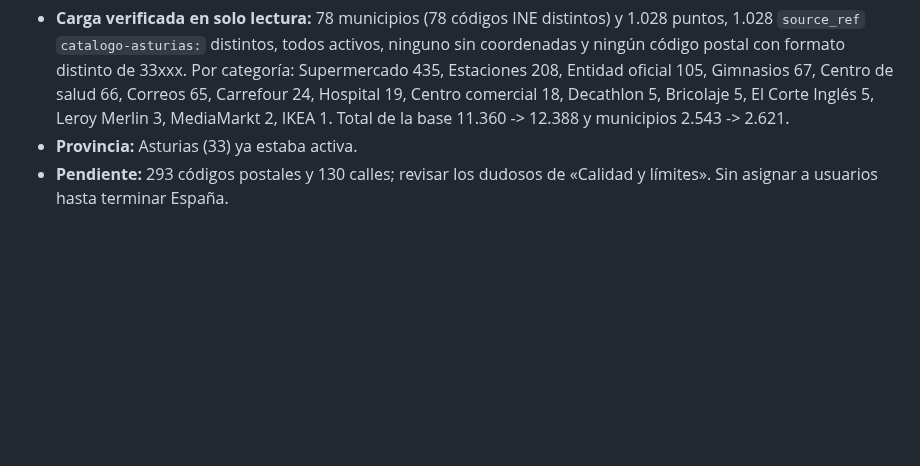
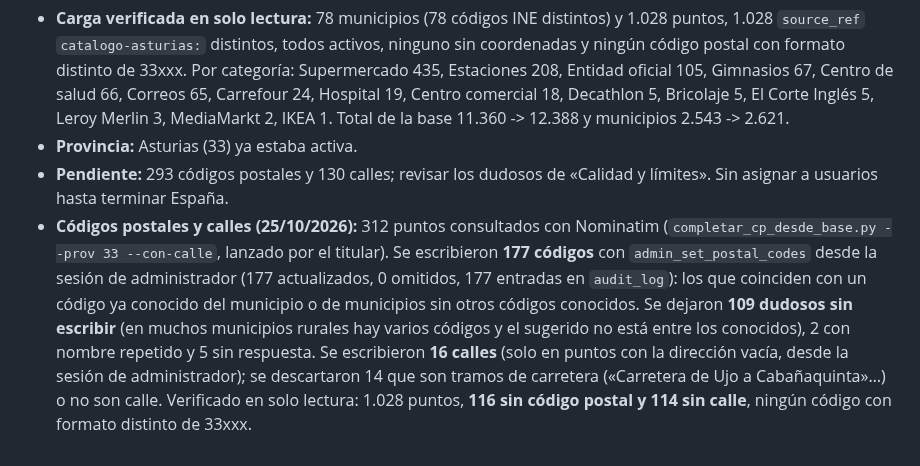
Before and after one commit to danytf/mapas, a Markdown page: docs/CARGA_N2_ASTURIAS.md, the part around the change. Rendered like a GitHub page; blank space fills up the shorter version.

Commit message:
docs: Asturias con 177 codigos postales y 16 calles escritos
Co-Authored-By: Claude Sonnet 5.5 <noreply@anthropic.com>

```diff
--- a/docs/CARGA_N2_ASTURIAS.md
+++ b/docs/CARGA_N2_ASTURIAS.md
@@ -43,3 +43,4 @@ Previsto en solo lectura: 78 municipios nuevos y 1.028 puntos (la base pasaría
 - **Carga verificada en solo lectura:** 78 municipios (78 códigos INE distintos) y 1.028 puntos, 1.028 `source_ref` `catalogo-asturias:` distintos, todos activos, ninguno sin coordenadas y ningún código postal con formato distinto de 33xxx. Por categoría: Supermercado 435, Estaciones 208, Entidad oficial 105, Gimnasios 67, Centro de salud 66, Correos 65, Carrefour 24, Hospital 19, Centro comercial 18, Decathlon 5, Bricolaje 5, El Corte Inglés 5, Leroy Merlin 3, MediaMarkt 2, IKEA 1. Total de la base 11.360 -> 12.388 y municipios 2.543 -> 2.621.
 - **Provincia:** Asturias (33) ya estaba activa.
 - **Pendiente:** 293 códigos postales y 130 calles; revisar los dudosos de «Calidad y límites». Sin asignar a usuarios hasta terminar España.
+- **Códigos postales y calles (25/10/2026):** 312 puntos consultados con Nominatim (`completar_cp_desde_base.py --prov 33 --con-calle`, lanzado por el titular). Se escribieron **177 códigos** con `admin_set_postal_codes` desde la sesión de administrador (177 actualizados, 0 omitidos, 177 entradas en `audit_log`): los que coinciden con un código ya conocido del municipio o de municipios sin otros códigos conocidos. Se dejaron **109 dudosos sin escribir** (en muchos municipios rurales hay varios códigos y el sugerido no está entre los conocidos), 2 con nombre repetido y 5 sin respuesta. Se escribieron **16 calles** (solo en puntos con la dirección vacía, desde la sesión de administrador); se descartaron 14 que son tramos de carretera («Carretera de Ujo a Cabañaquinta»…) o no son calle. Verificado en solo lectura: 1.028 puntos, **116 sin código postal y 114 sin calle**, ningún código con formato distinto de 33xxx.
```
Also changed, not shown: docs/traspaso/ROADMAP.md (+1 -1 lines).
